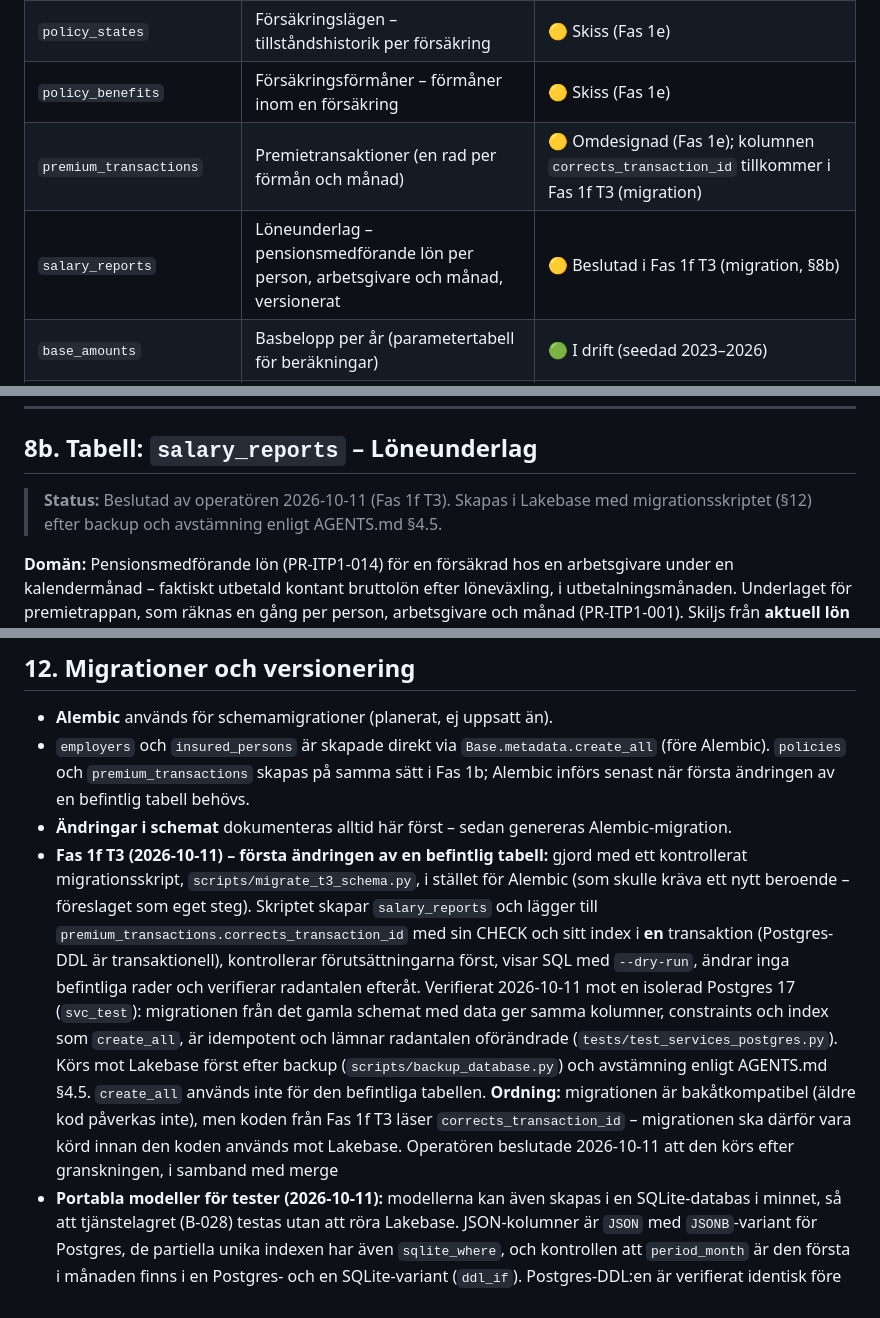
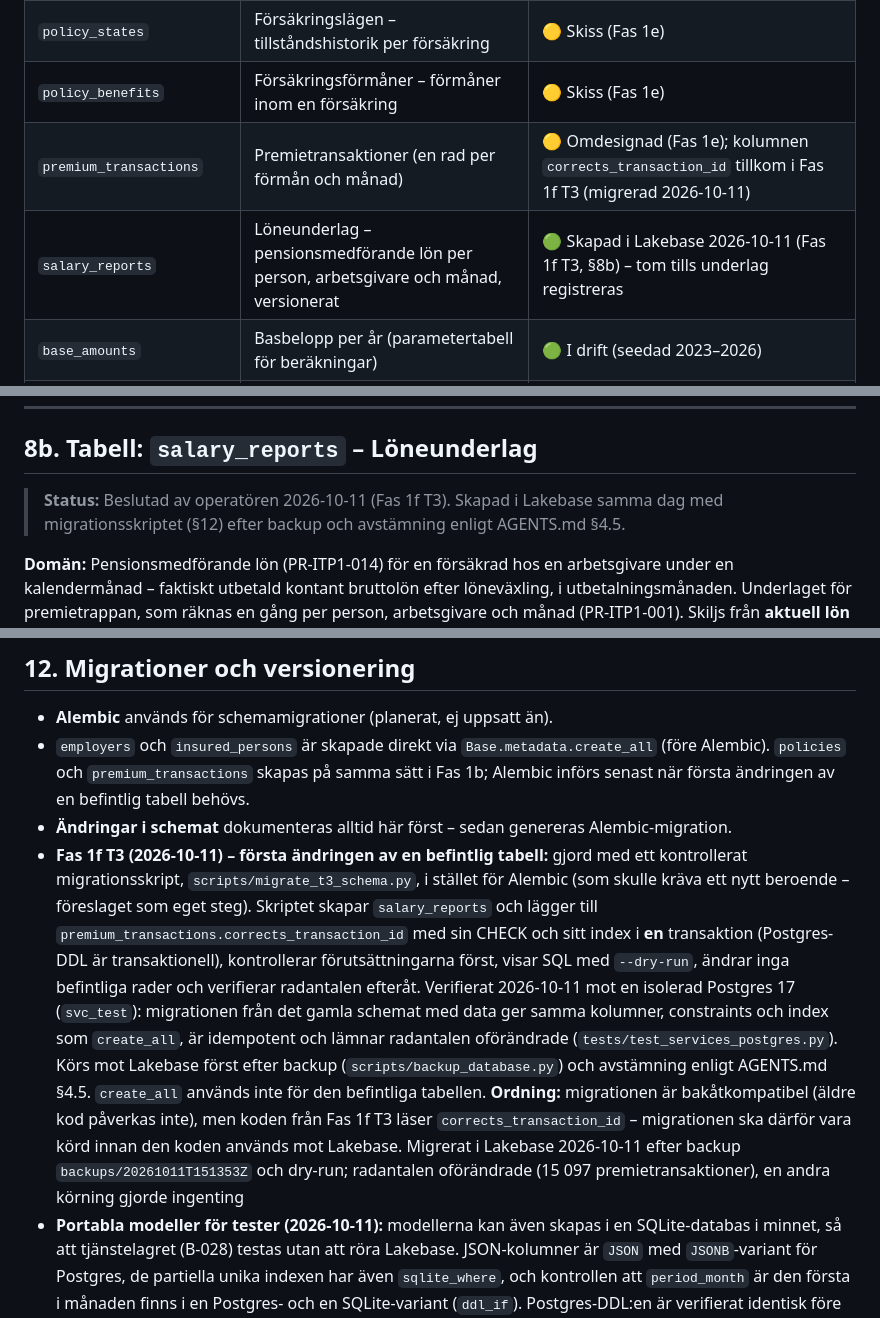
Before and after one commit to karltengelin/Artificiellalecta, a Markdown page: 02_system/databasschema.md, 3 parts joined by grey strips. Drawn GitHub-style.

Commit message:
dokumentation: Fas 1f T3 klar - migrerat i Lakebase
T3-migrationen kord mot Lakebase 2026-10-11 efter backup
20261011T151353Z och dry-run, med operatorens OK och avstamning enligt
AGENTS.md 4.5. Radantalen oforandrade, en andra korning gjorde ingenting.
Laskontroll i skrivskyddad anslutning: schema, constraints, index och
lasoperationerna stammer, kapitalet 39,0 Mkr oforandrat. T3 markerat klart
for overenskommen omfattning; terminate_policy ar uppskjuten som egen punkt.

Co-Authored-By: Claude Opus 5.5 <noreply@anthropic.com>

```diff
--- a/02_system/databasschema.md
+++ b/02_system/databasschema.md
@@ -15,8 +15,8 @@
 | `policies` | Försäkringar (flera per försäkrad möjliga) | 🟡 Omdesignad (Fas 1e) |
 | `policy_states` | Försäkringslägen – tillståndshistorik per försäkring | 🟡 Skiss (Fas 1e) |
 | `policy_benefits` | Försäkringsförmåner – förmåner inom en försäkring | 🟡 Skiss (Fas 1e) |
-| `premium_transactions` | Premietransaktioner (en rad per förmån och månad) | 🟡 Omdesignad (Fas 1e); kolumnen `corrects_transaction_id` tillkommer i Fas 1f T3 (migration) |
-| `salary_reports` | Löneunderlag – pensionsmedförande lön per person, arbetsgivare och månad, versionerat | 🟡 Beslutad i Fas 1f T3 (migration, §8b) |
+| `premium_transactions` | Premietransaktioner (en rad per förmån och månad) | 🟡 Omdesignad (Fas 1e); kolumnen `corrects_transaction_id` tillkom i Fas 1f T3 (migrerad 2026-10-11) |
+| `salary_reports` | Löneunderlag – pensionsmedförande lön per person, arbetsgivare och månad, versionerat | 🟢 Skapad i Lakebase 2026-10-11 (Fas 1f T3, §8b) – tom tills underlag registreras |
 | `base_amounts` | Basbelopp per år (parametertabell för beräkningar) | 🟢 I drift (seedad 2023–2026) |
 | `operation_events` / `approval_requests` | Tjänstelagrets händelselogg och godkännandekö (§9b–9c) | 🟡 Fas 1f T3a |
 
@@ -202,7 +202,7 @@ Denna hänvisningsuppdatering ändrar inget schema eller någon kod.
 
 ## 8b. Tabell: `salary_reports` – Löneunderlag
 
-> **Status:** Beslutad av operatören 2026-10-11 (Fas 1f T3). Skapas i Lakebase med migrationsskriptet (§12) efter backup och avstämning enligt AGENTS.md §4.5.
+> **Status:** Beslutad av operatören 2026-10-11 (Fas 1f T3). Skapad i Lakebase samma dag med migrationsskriptet (§12) efter backup och avstämning enligt AGENTS.md §4.5.
 
 **Domän:** Pensionsmedförande lön (PR-ITP1-014) för en försäkrad hos en arbetsgivare under en kalendermånad – faktiskt utbetald kontant bruttolön efter löneväxling, i utbetalningsmånaden. Underlaget för premietrappan, som räknas en gång per person, arbetsgivare och månad (PR-ITP1-001). Skiljs från **aktuell lön** som uppgift på personen (`insured_persons.monthly_salary_sek`), som inte är pensionsmedförande underlag, och från **premien** (`premium_transactions`), som är en fordran eller ett mottaget belopp.
 
@@ -345,7 +345,7 @@ Tabellen är **append-only**: en rättelse är en ny version som pekar på den d
 - **Alembic** används för schemamigrationer (planerat, ej uppsatt än).
 - `employers` och `insured_persons` är skapade direkt via `Base.metadata.create_all` (före Alembic). `policies` och `premium_transactions` skapas på samma sätt i Fas 1b; Alembic införs senast när första ändringen av en befintlig tabell behövs.
 - **Ändringar i schemat** dokumenteras alltid här först – sedan genereras Alembic-migration.
-- **Fas 1f T3 (2026-10-11) – första ändringen av en befintlig tabell:** gjord med ett kontrollerat migrationsskript, `scripts/migrate_t3_schema.py`, i stället för Alembic (som skulle kräva ett nytt beroende – föreslaget som eget steg). Skriptet skapar `salary_reports` och lägger till `premium_transactions.corrects_transaction_id` med sin CHECK och sitt index i **en** transaktion (Postgres-DDL är transaktionell), kontrollerar förutsättningarna först, visar SQL med `--dry-run`, ändrar inga befintliga rader och verifierar radantalen efteråt. Verifierat 2026-10-11 mot en isolerad Postgres 17 (`svc_test`): migrationen från det gamla schemat med data ger samma kolumner, constraints och index som `create_all`, är idempotent och lämnar radantalen oförändrade (`tests/test_services_postgres.py`). Körs mot Lakebase först efter backup (`scripts/backup_database.py`) och avstämning enligt AGENTS.md §4.5. `create_all` används inte för den befintliga tabellen. **Ordning:** migrationen är bakåtkompatibel (äldre kod påverkas inte), men koden från Fas 1f T3 läser `corrects_transaction_id` – migrationen ska därför vara körd innan den koden används mot Lakebase. Operatören beslutade 2026-10-11 att den körs efter granskningen, i samband med merge
+- **Fas 1f T3 (2026-10-11) – första ändringen av en befintlig tabell:** gjord med ett kontrollerat migrationsskript, `scripts/migrate_t3_schema.py`, i stället för Alembic (som skulle kräva ett nytt beroende – föreslaget som eget steg). Skriptet skapar `salary_reports` och lägger till `premium_transactions.corrects_transaction_id` med sin CHECK och sitt index i **en** transaktion (Postgres-DDL är transaktionell), kontrollerar förutsättningarna först, visar SQL med `--dry-run`, ändrar inga befintliga rader och verifierar radantalen efteråt. Verifierat 2026-10-11 mot en isolerad Postgres 17 (`svc_test`): migrationen från det gamla schemat med data ger samma kolumner, constraints och index som `create_all`, är idempotent och lämnar radantalen oförändrade (`tests/test_services_postgres.py`). Körs mot Lakebase först efter backup (`scripts/backup_database.py`) och avstämning enligt AGENTS.md §4.5. `create_all` används inte för den befintliga tabellen. **Ordning:** migrationen är bakåtkompatibel (äldre kod påverkas inte), men koden från Fas 1f T3 läser `corrects_transaction_id` – migrationen ska därför vara körd innan den koden används mot Lakebase. Migrerat i Lakebase 2026-10-11 efter backup `backups/20261011T151353Z` och dry-run; radantalen oförändrade (15 097 premietransaktioner), en andra körning gjorde ingenting
 - **Portabla modeller för tester (2026-10-11):** modellerna kan även skapas i en SQLite-databas i minnet, så att tjänstelagret (B-028) testas utan att röra Lakebase. JSON-kolumner är `JSON` med `JSONB`-variant för Postgres, de partiella unika indexen har även `sqlite_where`, och kontrollen att `period_month` är den första i månaden finns i en Postgres- och en SQLite-variant (`ddl_if`). Postgres-DDL:en är verifierat identisk före och efter ändringen – Lakebase påverkas inte och ingen migration behövs. Testdatabasen byggs i `tests/conftest.py` (`insurance_db`).
 
 ---
```
Also changed, not shown: 02_system/tjänstelager.md (+1 -1 lines), ATT_GORA.md (+1 -1 lines).
